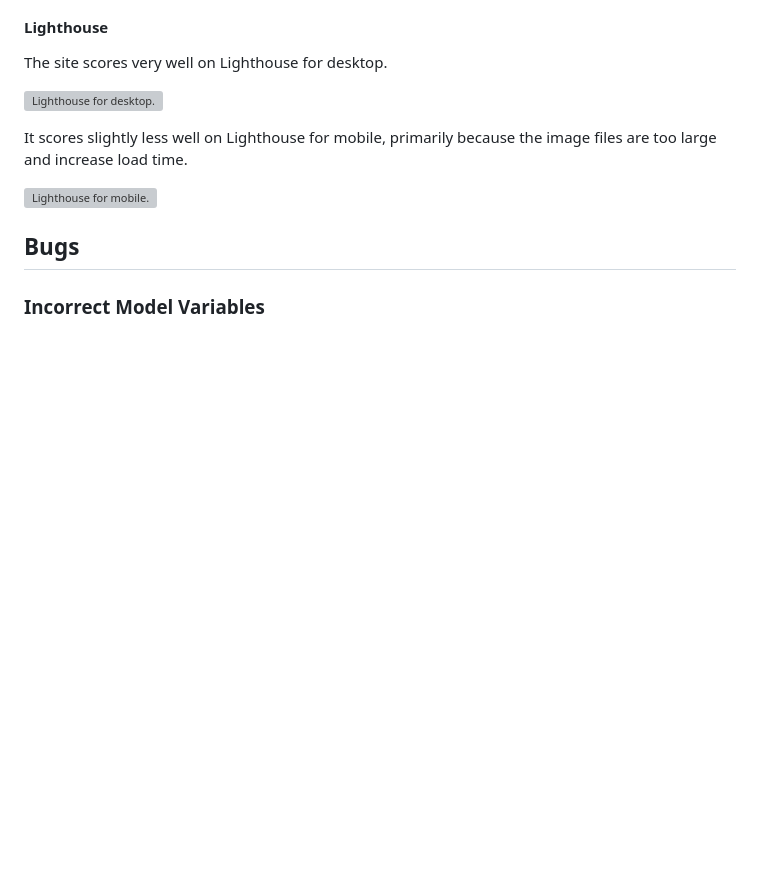
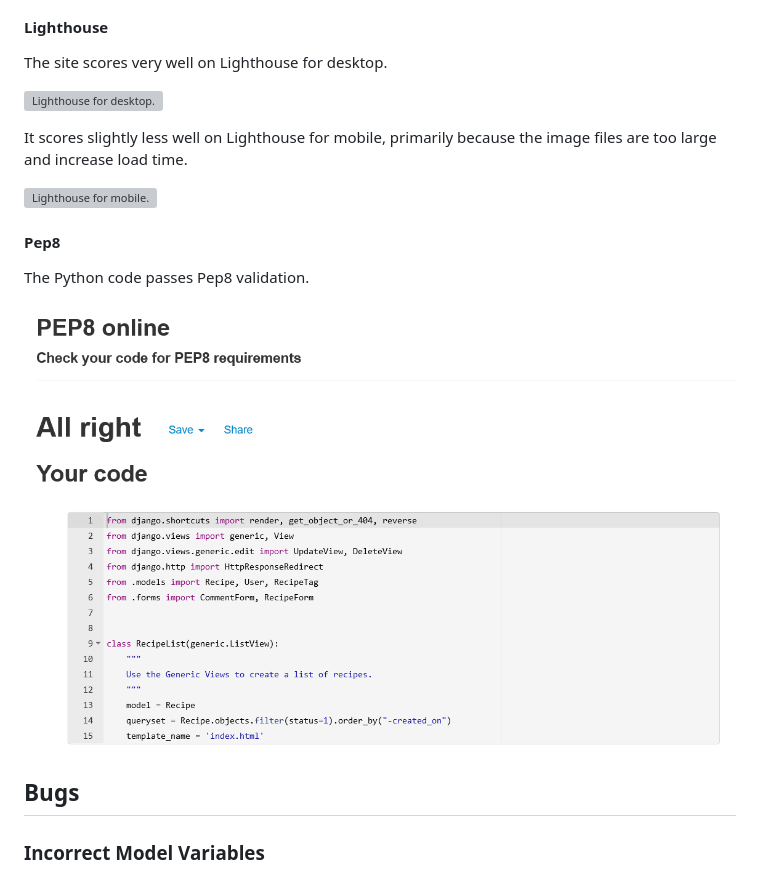
Before and after one commit to robindavidgames/ci-project04, a Markdown page: README.md, the part around the change printed below. Drawn GitHub-style; pictures changed too: assets/readme_images/pep8validation.png (added); blank space fills up the shorter version; grey boxes are pictures that could not be loaded.

```diff
--- a/README.md
+++ b/README.md
@@ -247,6 +253,12 @@ The site scores very well on Lighthouse for desktop.
 It scores slightly less well on Lighthouse for mobile, primarily because the image files are too large and increase load time.
 
 ![Lighthouse for mobile.](/assets/readme_images/lighthousemobile.png)
+
+#### Pep8
+
+The Python code passes Pep8 validation.
+
+![Pep8 Validation.](/assets/readme_images/pep8validation.png)
 
 ## Bugs
 
```
Also changed, not shown: other parts of README.md (+6 -0 lines), assets/readme_images/crud-create.png (added), assets/readme_images/crud-delete.png (added), assets/readme_images/crud-update.png (added), 1 other file.
